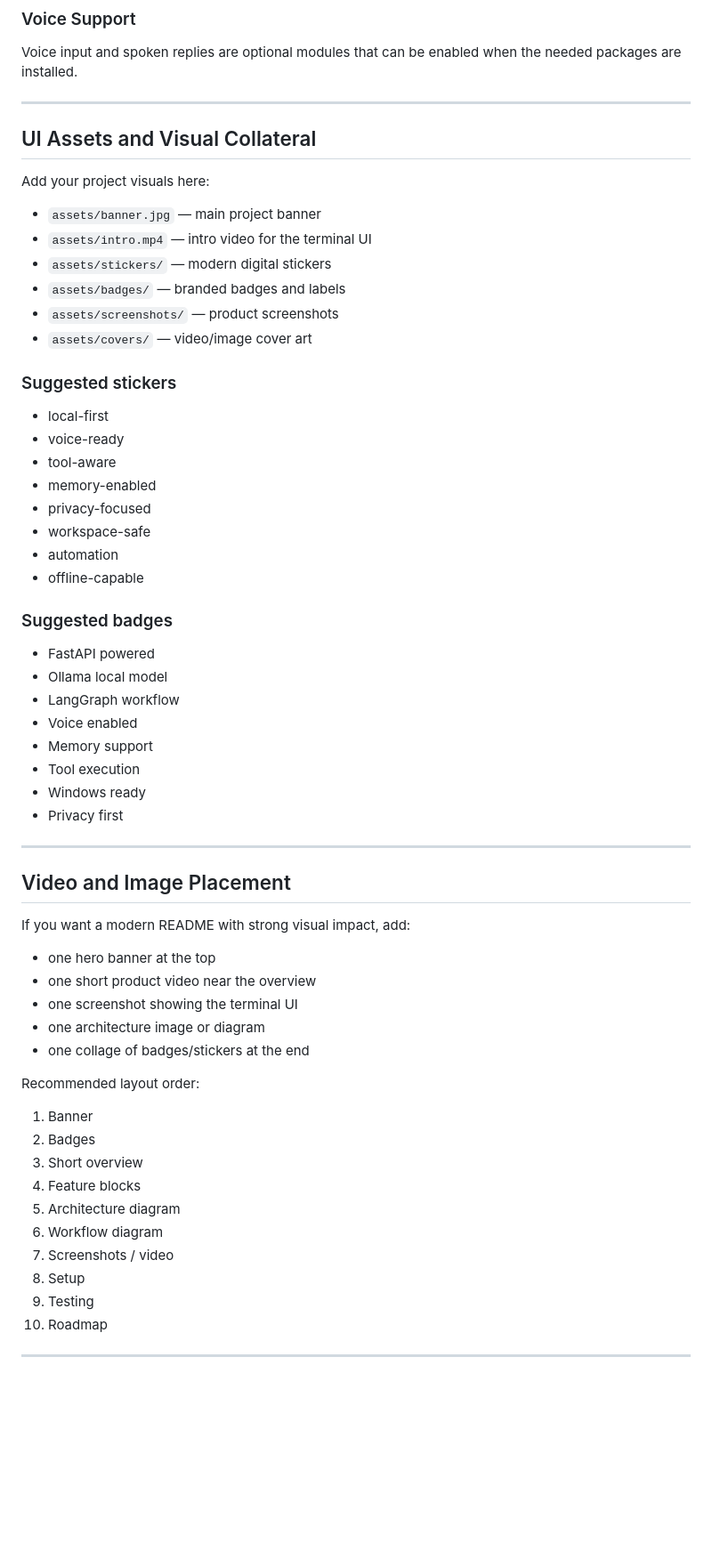
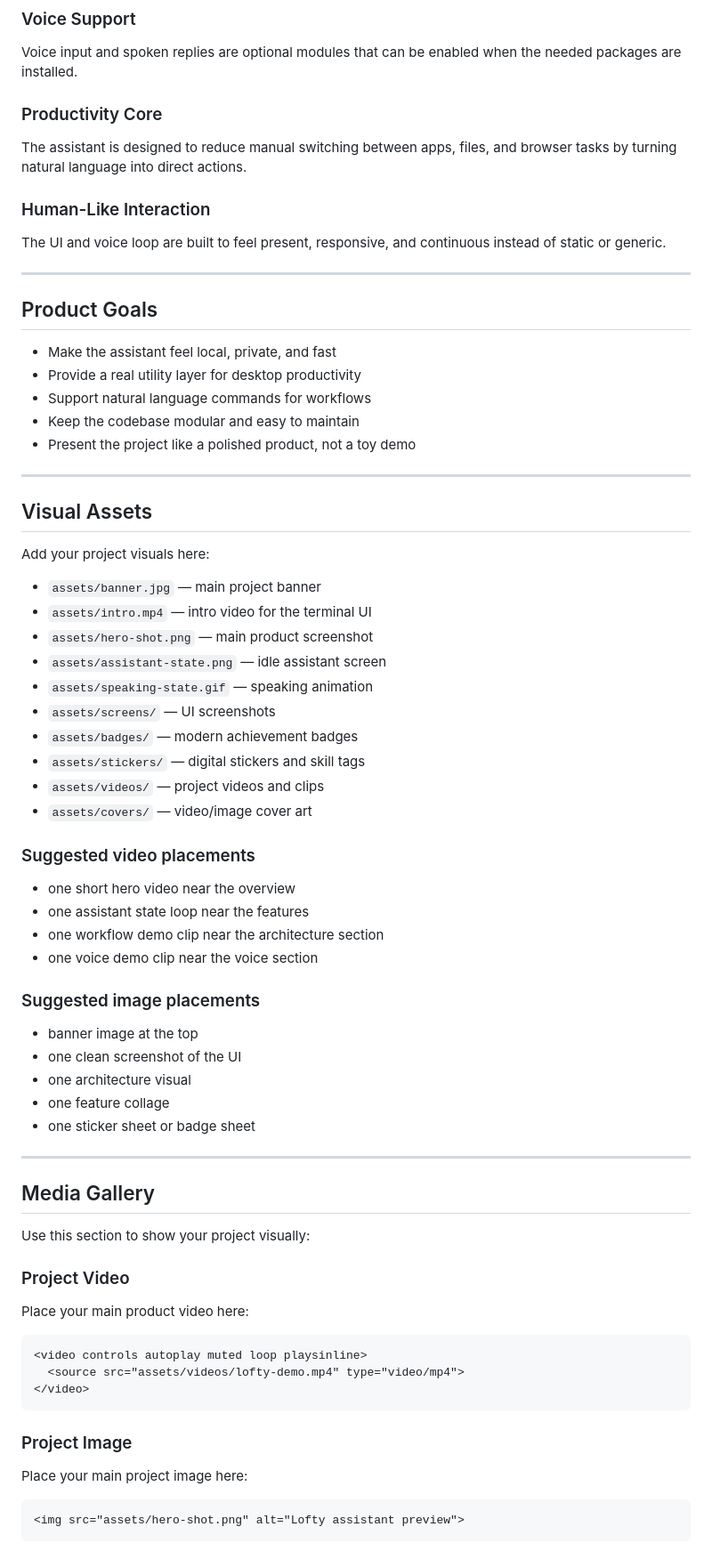
Before and after one commit to debashish-5/Lofty, a Markdown page: README.md, the part around one of its changes. Shown at 89% size. GitHub-like rendering; blank space fills up the shorter version.

````diff
--- a/README.md
+++ b/README.md
@@ -200,62 +240,77 @@ Sensitive actions are gated by confirmation and workspace rules to reduce accide
 
 Voice input and spoken replies are optional modules that can be enabled when the needed packages are installed.
 
+### Productivity Core
+
+The assistant is designed to reduce manual switching between apps, files, and browser tasks by turning natural language into direct actions.
+
+### Human-Like Interaction
+
+The UI and voice loop are built to feel present, responsive, and continuous instead of static or generic.
+
 ---
 
-## UI Assets and Visual Collateral
+## Product Goals
+
+* Make the assistant feel local, private, and fast
+* Provide a real utility layer for desktop productivity
+* Support natural language commands for workflows
+* Keep the codebase modular and easy to maintain
+* Present the project like a polished product, not a toy demo
+
+---
+
+## Visual Assets
 
 Add your project visuals here:
 
 * `assets/banner.jpg` — main project banner
 * `assets/intro.mp4` — intro video for the terminal UI
-* `assets/stickers/` — modern digital stickers
-* `assets/badges/` — branded badges and labels
-* `assets/screenshots/` — product screenshots
+* `assets/hero-shot.png` — main product screenshot
+* `assets/assistant-state.png` — idle assistant screen
+* `assets/speaking-state.gif` — speaking animation
+* `assets/screens/` — UI screenshots
+* `assets/badges/` — modern achievement badges
+* `assets/stickers/` — digital stickers and skill tags
+* `assets/videos/` — project videos and clips
 * `assets/covers/` — video/image cover art
 
-### Suggested stickers
+### Suggested video placements
 
-* local-first
-* voice-ready
-* tool-aware
-* memory-enabled
-* privacy-focused
-* workspace-safe
-* automation
-* offline-capable
+* one short hero video near the overview
+* one assistant state loop near the features
+* one workflow demo clip near the architecture section
+* one voice demo clip near the voice section
 
-### Suggested badges
+### Suggested image placements
 
-* FastAPI powered
-* Ollama local model
-* LangGraph workflow
-* Voice enabled
-* Memory support
-* Tool execution
-* Windows ready
-* Privacy first
+* banner image at the top
+* one clean screenshot of the UI
+* one architecture visual
+* one feature collage
+* one sticker sheet or badge sheet
 
 ---
 
-## Video and Image Placement
+## Media Gallery
 
-If you want a modern README with strong visual impact, add:
+Use this section to show your project visually:
 
-* one hero banner at the top
-* one short product video near the overview
-* one screenshot showing the terminal UI
-* one architecture image or diagram
-* one collage of badges/stickers at the end
+### Project Video
 
-Recommended layout order:
+Place your main product video here:
 
-1. Banner
-2. Badges
-3. Short overview
-4. Feature blocks
-5. Architecture diagram
-6. Workflow diagram
-7. Screenshots / video
-8. Setup
-9. Testing
-10. Roadmap
+```html
+<video controls autoplay muted loop playsinline>
+  <source src="assets/videos/lofty-demo.mp4" type="video/mp4">
+</video>
+```
+
+### Project Image
+
+Place your main project image here:
+
+```html
+<img src="assets/hero-shot.png" alt="Lofty assistant preview">
+```
+
````
Also changed, not shown: other parts of README.md (+87 -12 lines).
